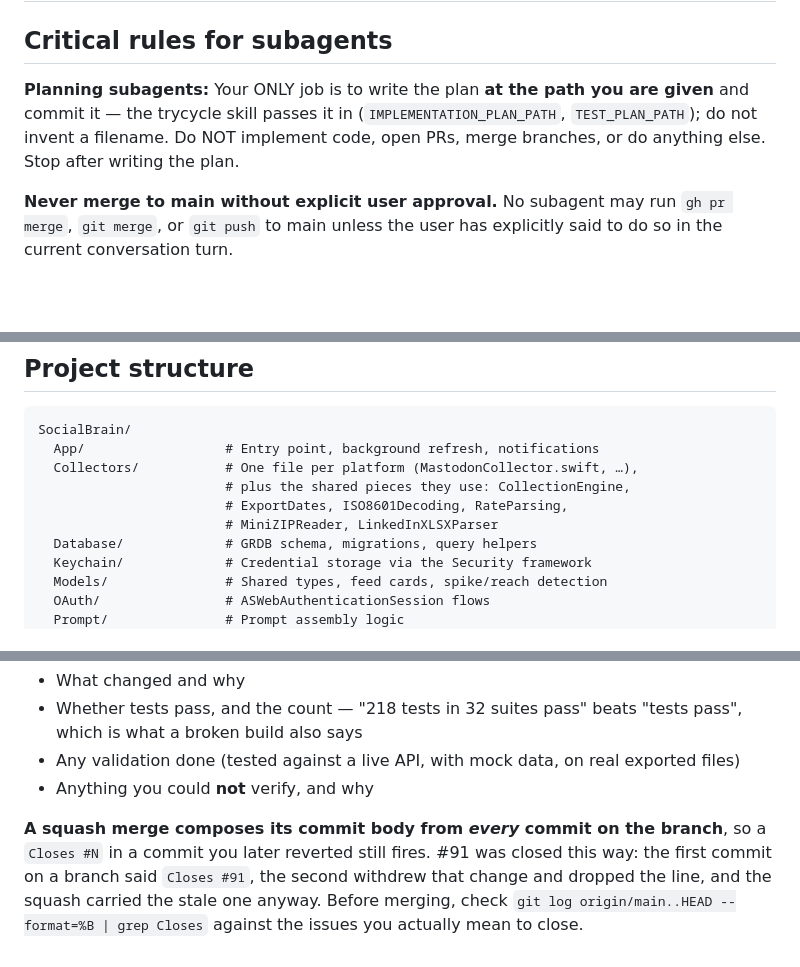
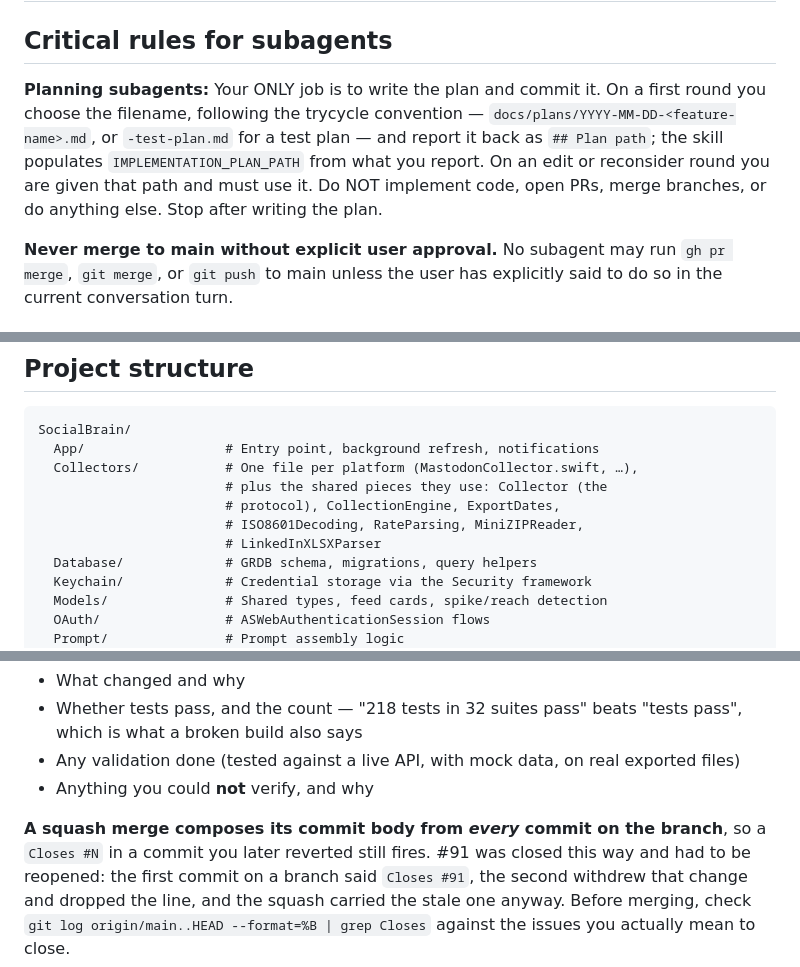
Before and after one commit to catehstn/social-brain-app, a Markdown page: CLAUDE.md, 3 parts joined by grey strips. Rendered like a GitHub page; blank space fills up the shorter version.

Commit message:
Correct the correction: the trycycle line was wrong in a new way
Review's blocking point, and it is the right one. My replacement for the stale
planning-subagent instruction said the skill passes IMPLEMENTATION_PLAN_PATH
and TEST_PLAN_PATH in, and told the subagent not to invent a filename. That is
backwards for the phase the rule governs.

SKILL.md dispatches planning-initial with only WORKTREE_PATH and USER_INTENT.
The subagent picks the name from the convention in the trycycle-planning
subskill — docs/plans/YYYY-MM-DD-<feature-name>.md — and reports it back as
## Plan path, and the skill then populates IMPLEMENTATION_PLAN_PATH from that
report. The path is only passed in on edit, reconsider and execute rounds. So a
first-round subagent following my line would have looked for a path it was
never given, and been forbidden from doing the thing it is supposed to do.

Third version of that one line, in a PR about documentation being true. It now
says both halves: choose and report on a first round, use what you are given
afterwards.

Also from the review:

- The squash-merge note cited #91 as closed. It was reopened 35 seconds later,
  so a reader checking the example would have found it open. Now says it had to
  be reopened.
- The Collectors/ list of non-platform files missed Collector.swift, the
  protocol itself — the same class of inaccuracy this PR exists to fix.
- The test plan's command had -only-testing with a space rather than a colon,
  which the banner did not catch because it is not an xcodegen reference.

Filed #178 for what this deliberately leaves: docs/repo-cleanup-plan.md, which
claims six branches where 39 exist and whose section 4 still reads as an open
to-do list — including an instruction about the same trycycle-plan.md this PR
removed from CLAUDE.md. It also carries the docs/index.html "open source" line,
which is a licensing decision rather than a typo: the repo is public but has no
LICENSE.

525 tests in 52 suites pass.

Closes #93

Co-Authored-By: Claude Opus 5 (1M context) <noreply@anthropic.com>

```diff
--- a/CLAUDE.md
+++ b/CLAUDE.md
@@ -2,7 +2,7 @@
 
 ## Critical rules for subagents
 
-**Planning subagents:** Your ONLY job is to write the plan **at the path you are given** and commit it — the trycycle skill passes it in (`IMPLEMENTATION_PLAN_PATH`, `TEST_PLAN_PATH`); do not invent a filename. Do NOT implement code, open PRs, merge branches, or do anything else. Stop after writing the plan.
+**Planning subagents:** Your ONLY job is to write the plan and commit it. On a first round you choose the filename, following the trycycle convention — `docs/plans/YYYY-MM-DD-<feature-name>.md`, or `-test-plan.md` for a test plan — and report it back as `## Plan path`; the skill populates `IMPLEMENTATION_PLAN_PATH` from what you report. On an edit or reconsider round you are given that path and must use it. Do NOT implement code, open PRs, merge branches, or do anything else. Stop after writing the plan.
 
 **Never merge to main without explicit user approval.** No subagent may run `gh pr merge`, `git merge`, or `git push` to main unless the user has explicitly said to do so in the current conversation turn.
 
@@ -35,9 +35,10 @@ analysis in Claude. It is a ground-up Swift rewrite of the original Python CLI t
 SocialBrain/
   App/                  # Entry point, background refresh, notifications
   Collectors/           # One file per platform (MastodonCollector.swift, …),
-                        # plus the shared pieces they use: CollectionEngine,
-                        # ExportDates, ISO8601Decoding, RateParsing,
-                        # MiniZIPReader, LinkedInXLSXParser
+                        # plus the shared pieces they use: Collector (the
+                        # protocol), CollectionEngine, ExportDates,
+                        # ISO8601Decoding, RateParsing, MiniZIPReader,
+                        # LinkedInXLSXParser
   Database/             # GRDB schema, migrations, query helpers
   Keychain/             # Credential storage via the Security framework
   Models/               # Shared types, feed cards, spike/reach detection
@@ -346,7 +347,8 @@ Include in every PR:
 
 **A squash merge composes its commit body from *every* commit on the branch**,
 so a `Closes #N` in a commit you later reverted still fires. #91 was closed this
-way: the first commit on a branch said `Closes #91`, the second withdrew that
-change and dropped the line, and the squash carried the stale one anyway.
+way and had to be reopened: the first commit on a branch said `Closes #91`, the
+second withdrew that change and dropped the line, and the squash carried the
+stale one anyway.
 Before merging, check `git log origin/main..HEAD --format=%B | grep Closes`
 against the issues you actually mean to close.
```
Also changed, not shown: docs/plans/2026-04-14-platforms-redesign-test-plan.md (+1 -1 lines).
